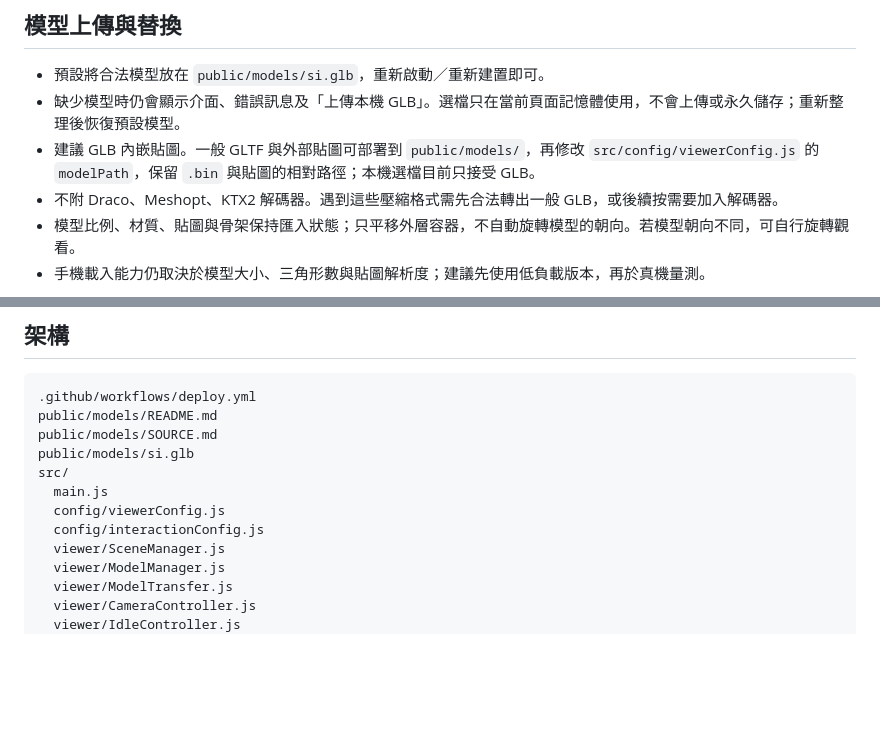
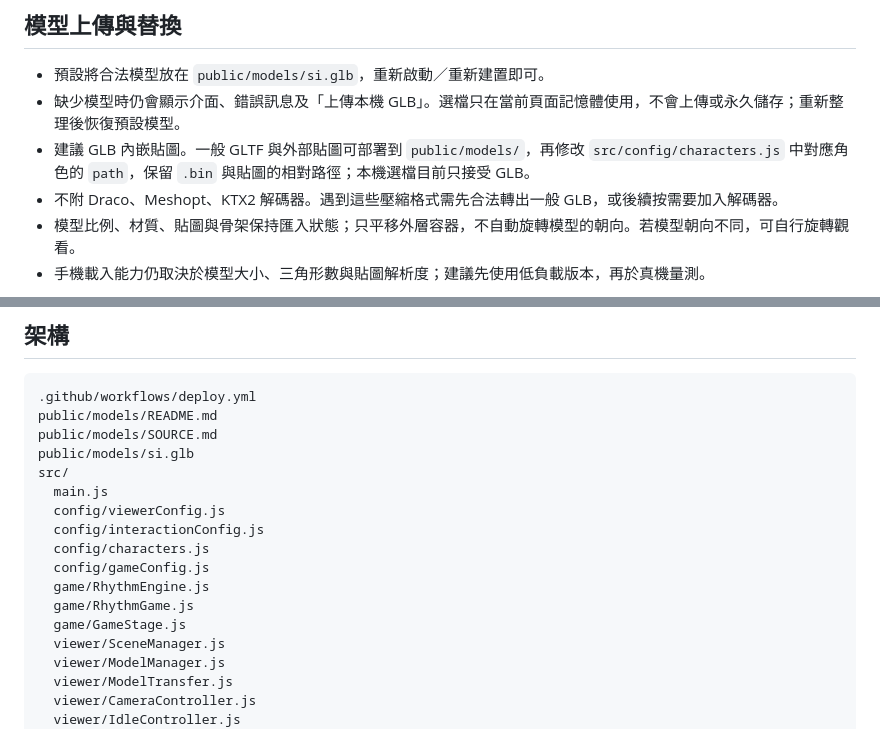
Before and after one commit to Oloid666/endfield-si-viewer, a Markdown page: README.md, 2 parts joined by grey strips. GitHub-like rendering; blank space fills up the shorter version.

Commit message:
Clarify character catalog configuration [skip ci]
Co-authored-by: Oloid666 <342407966+Oloid666@users.noreply.github.com>

```diff
--- a/README.md
+++ b/README.md
@@ -31,7 +31,7 @@ npm run preview
 
 - 預設將合法模型放在 `public/models/si.glb`，重新啟動／重新建置即可。
 - 缺少模型時仍會顯示介面、錯誤訊息及「上傳本機 GLB」。選檔只在當前頁面記憶體使用，不會上傳或永久儲存；重新整理後恢復預設模型。
-- 建議 GLB 內嵌貼圖。一般 GLTF 與外部貼圖可部署到 `public/models/`，再修改 `src/config/viewerConfig.js` 的 `modelPath`，保留 `.bin` 與貼圖的相對路徑；本機選檔目前只接受 GLB。
+- 建議 GLB 內嵌貼圖。一般 GLTF 與外部貼圖可部署到 `public/models/`，再修改 `src/config/characters.js` 中對應角色的 `path`，保留 `.bin` 與貼圖的相對路徑；本機選檔目前只接受 GLB。
 - 不附 Draco、Meshopt、KTX2 解碼器。遇到這些壓縮格式需先合法轉出一般 GLB，或後續按需要加入解碼器。
 - 模型比例、材質、貼圖與骨架保持匯入狀態；只平移外層容器，不自動旋轉模型的朝向。若模型朝向不同，可自行旋轉觀看。
 - 手機載入能力仍取決於模型大小、三角形數與貼圖解析度；建議先使用低負載版本，再於真機量測。
@@ -59,6 +59,11 @@ src/
   main.js
   config/viewerConfig.js
   config/interactionConfig.js
+  config/characters.js
+  config/gameConfig.js
+  game/RhythmEngine.js
+  game/RhythmGame.js
+  game/GameStage.js
   viewer/SceneManager.js
   viewer/ModelManager.js
   viewer/ModelTransfer.js
```
